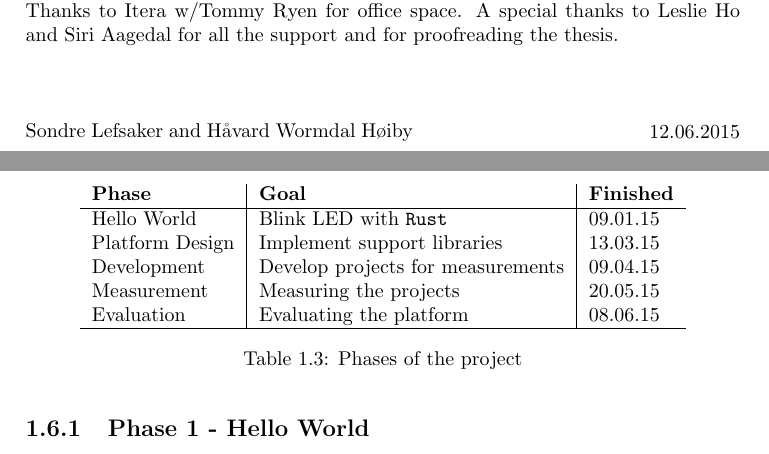
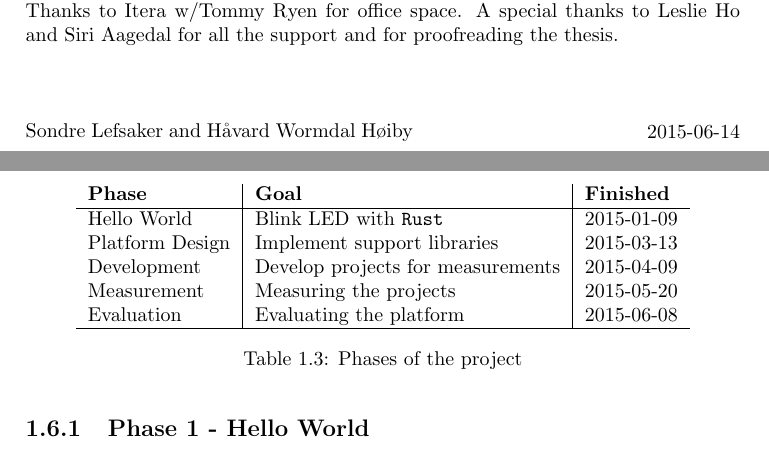
Before and after one commit to sondrele/thesis, a LaTeX thesis (main.tex, which reads front/preface.tex, introduction/project-structure.tex): two parts of pages 1 and 28 of 150, joined at a grey line, cut so that both start at the same text. Compiled offline with pdfLaTeX.

Commit message:
iso standard

```diff
--- a/front/preface.tex
+++ b/front/preface.tex
@@ -21,4 +21,4 @@ A special thanks to Leslie Ho and Siri Aagedal for all the support and for proof
 
 \hfill \break
 
-Sondre Lefsaker and Håvard Wormdal Høiby \textbox{\hfill 12.06.2015}
+Sondre Lefsaker and Håvard Wormdal Høiby \textbox{\hfill 2015-06-14}
--- a/introduction/project-structure.tex
+++ b/introduction/project-structure.tex
@@ -10,11 +10,11 @@ In addition to the main phases of the project, the build system has evolved cont
   \begin{tabular}{l|l|l}
     \textbf{Phase}&\textbf{Goal}&\textbf{Finished} \\
     \hline
-    Hello World     & Blink LED with {\rust} & 09.01.15 \\
-    Platform Design & Implement support libraries & 13.03.15 \\
-    Development     & Develop projects for measurements &  09.04.15 \\
-    Measurement     & Measuring the projects & 20.05.15 \\
-    Evaluation      & Evaluating the platform & 08.06.15 \\
+    Hello World     & Blink LED with {\rust} & 2015-01-09 \\
+    Platform Design & Implement support libraries & 2015-03-13 \\
+    Development     & Develop projects for measurements &  2015-04-09 \\
+    Measurement     & Measuring the projects & 2015-05-20 \\
+    Evaluation      & Evaluating the platform & 2015-06-08 \\
     \hline
   \end{tabular}
   \caption{Phases of the project}
```
